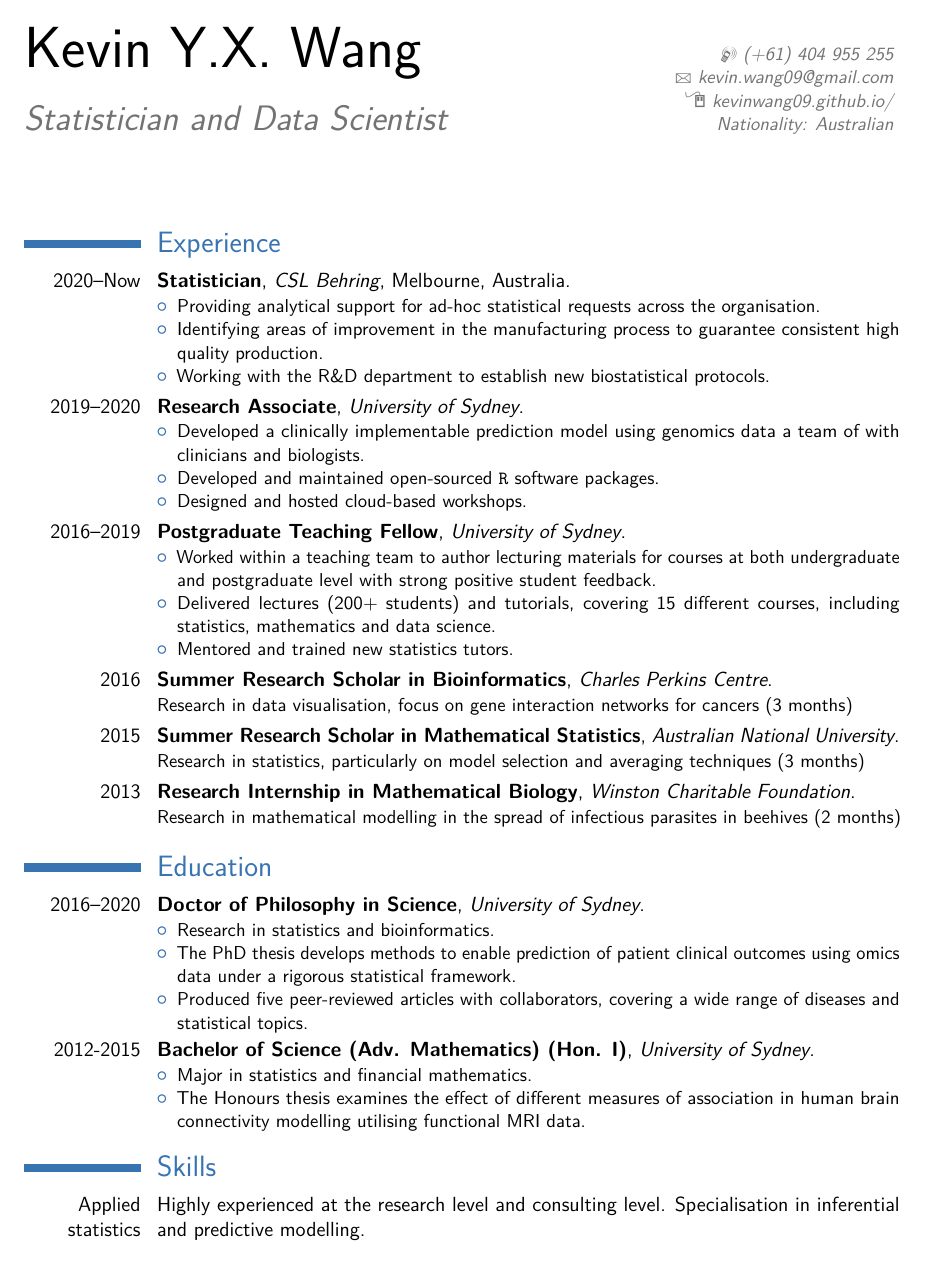
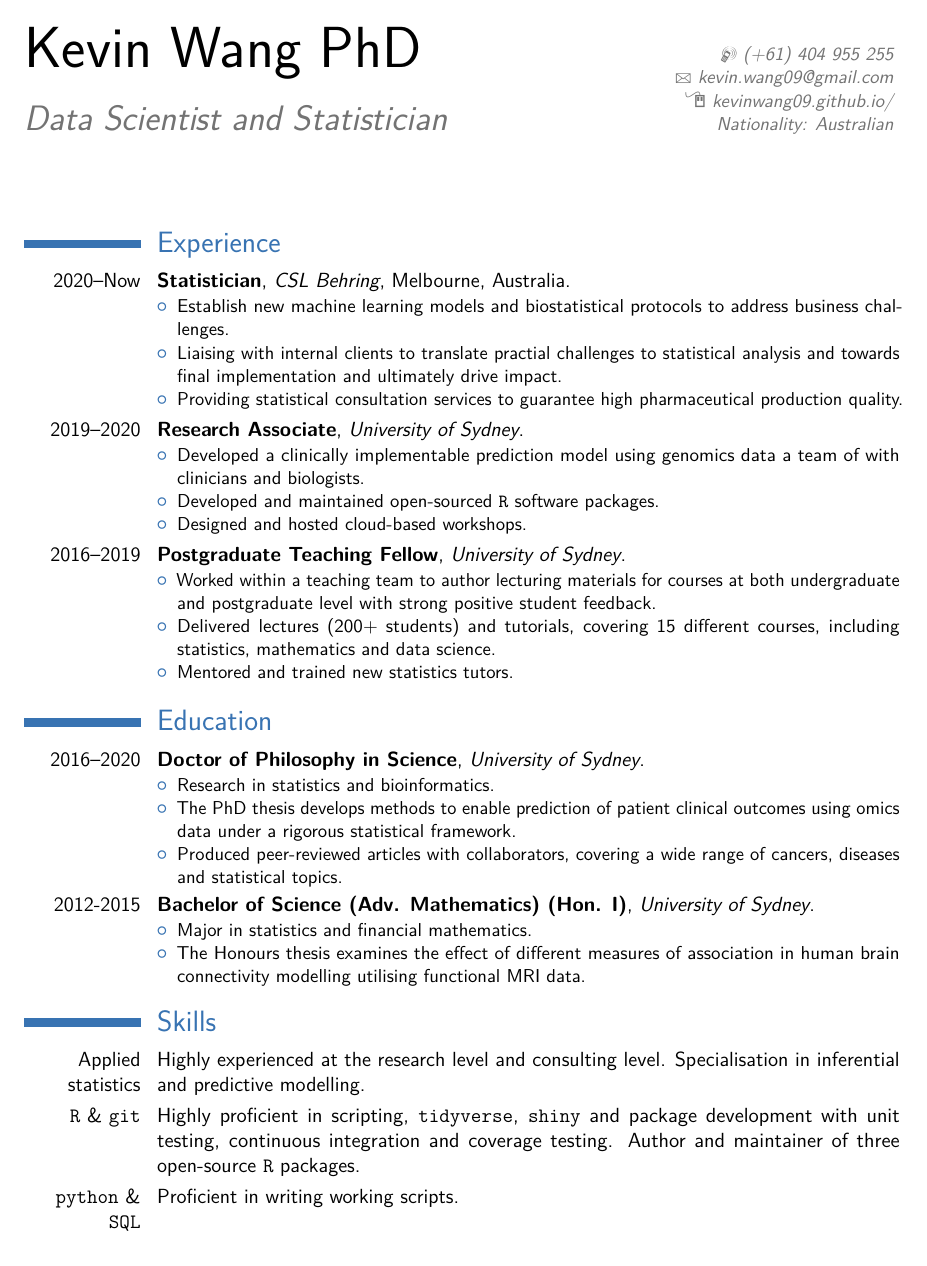
Before and after one commit to kevinwang09/cv, a LaTeX CV (CV_KEVIN_YX_WANG_long.tex): page 1 of 3. Compiled offline with pdfLaTeX.

Commit message:
updates for CSL Parkville

```diff
--- a/CV_KEVIN_YX_WANG_long.tex
+++ b/CV_KEVIN_YX_WANG_long.tex
@@ -17,11 +17,11 @@
 %	NAME AND CONTACT INFORMATION SECTION
 %----------------------------------------------------------------------------------------
 
-\firstname{Kevin Y.X.} % Your first name
-\familyname{Wang} % Your last name
+\firstname{Kevin} % Your first name
+\familyname{Wang PhD} % Your last name
 
 % All information in this block is optional, comment out any lines you don't need
-\title{Statistician and Data Scientist}
+\title{Data Scientist and Statistician}
 %\address{Room 807, School of Mathematics and Statistics, Carslaw Building (F07)}{University of Sydney, NSW, Australia 2006}
 \mobile{(+61) 404 955 255}
 %\phone{(000) 111 1112}
@@ -54,9 +54,9 @@
 
 	\cventry{2020--Now}{Statistician}{CSL Behring}{Melbourne, Australia}{}{
 	\begin{itemize}
-		\item Providing analytical support for ad-hoc statistical requests across the organisation.
-		\item Identifying areas of improvement in the manufacturing process to guarantee consistent high quality production.
-		\item Working with the R\&D department to establish new biostatistical protocols.
+		\item Establish new machine learning models and biostatistical protocols to address business challenges.
+		\item Liaising with internal clients to translate practial challenges to statistical analysis and towards final implementation and ultimately drive impact.
+		\item Providing statistical consultation services to guarantee high pharmaceutical production quality.
 	\end{itemize}
 }
 
@@ -76,13 +76,6 @@
 			\item Mentored and trained new statistics tutors.
 		\end{itemize}
 	}
-
-	\cventry{2016}{Summer Research Scholar in Bioinformatics}{Charles Perkins Centre}{}{}{
-	Research in data visualisation, focus on gene interaction networks for cancers (3 months)}
-
-	\cventry{2015}{Summer Research Scholar in Mathematical Statistics}{Australian National University}{}{}{Research in statistics, particularly on model selection and averaging techniques (3 months)}
-
-	\cventry{2013}{Research Internship in Mathematical Biology}{Winston Charitable Foundation}{}{}{Research in mathematical modelling in the spread of infectious parasites in beehives (2 months)}
 
 
 	%		\begin{itemize}
@@ -109,7 +102,7 @@
 	\begin{itemize}
 		\item Research in statistics and bioinformatics.
 		\item The PhD thesis develops methods to enable prediction of patient clinical outcomes using omics data under a rigorous statistical framework.
-		\item Produced five peer-reviewed articles with collaborators, covering a wide range of diseases and statistical topics.
+		\item Produced peer-reviewed articles with collaborators, covering a wide range of cancers, diseases and statistical topics.
 		%	\item Other related collaboration projects covered a range of scientific problems relating to biological heterogeneity in cancer.
 	\end{itemize}
 }
@@ -128,7 +121,9 @@
 %		Publications in top journals, including \textit{Bioinformatics}, \textit{Clinical Cancer Research} and \textit{PNAS}.
 	}
 
-	\cvitem{\texttt{R} \& \texttt{git}}{Highly proficient in scripting, \texttt{tidyverse}, \texttt{shiny} and package development with unit testing, continuous integration and coverage testing.}
+	\cvitem{\texttt{R} \& \texttt{git}}{Highly proficient in scripting, \texttt{tidyverse}, \texttt{shiny} and package development with unit testing, continuous integration and coverage testing. Author and maintainer of three open-source \texttt{R} packages.}
+
+	\cvitem{\texttt{python} \& \texttt{SQL}}{Proficient in writing working scripts.}
 
 	\cvitem{\texttt{docker} \& Google Cloud}{Proficient in building docker images and deployment through Google Cloud.}
 
```
Also changed, not shown: CV_KEVIN_YX_WANG_long.pdf, CV_KEVIN_YX_WANG_long.tex (16 more changed lines).
